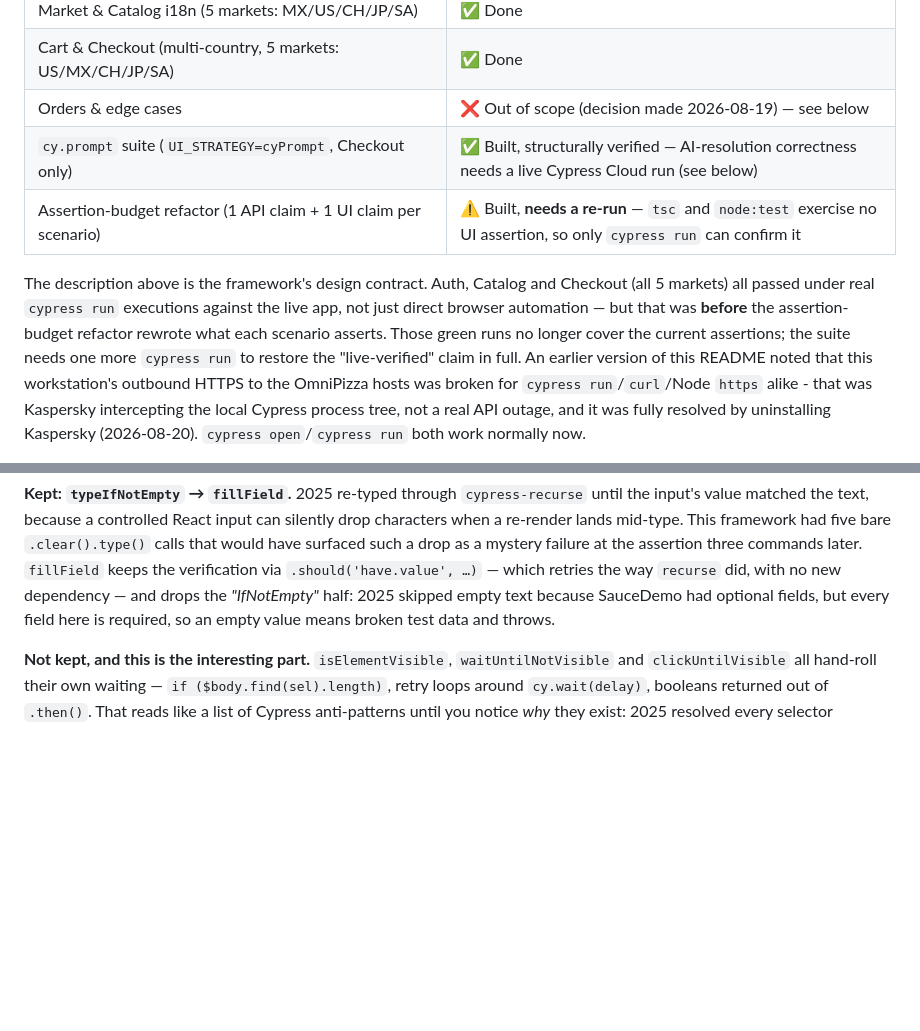
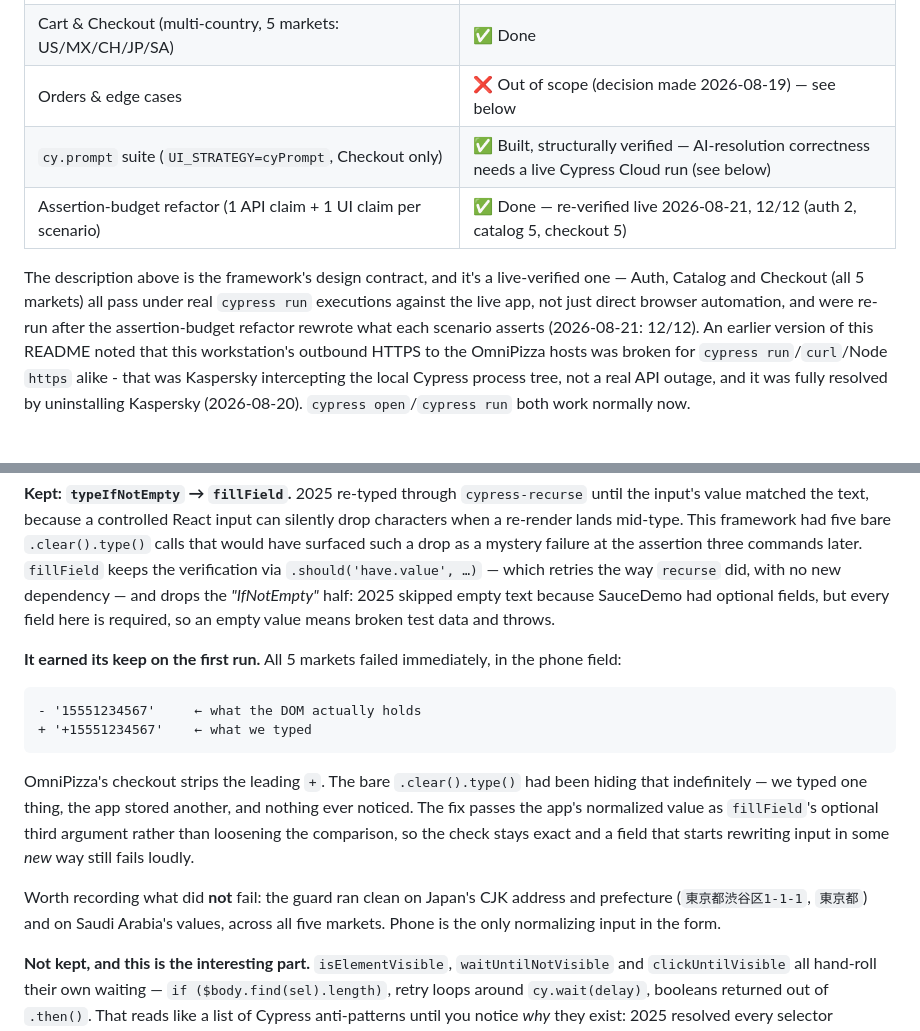
Before and after one commit to gsanchezm/cypress-conf-2026, a Markdown page: README.md, 2 parts joined by grey strips. GitHub-like rendering; blank space fills up the shorter version.

Commit message:
Record the live re-verification and what fillField caught
Auth, Catalog and Checkout re-run against the live app after the
assertion-budget refactor: 12/12 (auth 2, catalog 5, checkout 5). The
Status section can carry the "live-verified" claim again, so the
needs-a-re-run warning is replaced rather than left standing.

Also writes up the phone-normalisation find, since it is the concrete
answer to "what does a value guard buy you?" - the framework typed
"+15551234567" and the app stored "15551234567" for as long as that code
has existed, and nothing noticed until the guard existed.

Co-Authored-By: Claude Opus 5 <noreply@anthropic.com>
Claude-Session: https://claude.ai/code/session_011dqhnw2LsF7RywPzqooWBG

````diff
--- a/README.md
+++ b/README.md
@@ -18,14 +18,13 @@ atomic run: no hidden coupling between "the API suite" and "the UI suite."
 | Cart & Checkout (multi-country, 5 markets: US/MX/CH/JP/SA) | ✅ Done |
 | Orders & edge cases | ❌ Out of scope (decision made 2026-08-19) — see below |
 | `cy.prompt` suite (`UI_STRATEGY=cyPrompt`, Checkout only) | ✅ Built, structurally verified — AI-resolution correctness needs a live Cypress Cloud run (see below) |
-| Assertion-budget refactor (1 API claim + 1 UI claim per scenario) | ⚠️ Built, **needs a re-run** — `tsc` and `node:test` exercise no UI assertion, so only `cypress run` can confirm it |
+| Assertion-budget refactor (1 API claim + 1 UI claim per scenario) | ✅ Done — re-verified live 2026-08-21, 12/12 (auth 2, catalog 5, checkout 5) |
 
-The description above is the framework's design contract. Auth, Catalog and Checkout (all 5 markets)
-all passed under real `cypress run` executions against the live app, not just direct browser
-automation — but that was **before** the assertion-budget refactor rewrote what each scenario asserts.
-Those green runs no longer cover the current assertions; the suite needs one more `cypress run` to
-restore the "live-verified" claim in full. An earlier version of this README noted that this
-workstation's outbound
+The description above is the framework's design contract, and it's a live-verified one — Auth, Catalog
+and Checkout (all 5 markets) all pass under real `cypress run` executions against the live app, not
+just direct browser automation, and were re-run after the assertion-budget refactor rewrote what each
+scenario asserts (2026-08-21: 12/12). An earlier version of this README noted that this workstation's
+outbound
 HTTPS to the OmniPizza hosts was broken for `cypress run`/`curl`/Node `https` alike - that was Kaspersky
 intercepting the local Cypress process tree, not a real API outage, and it was fully resolved by
 uninstalling Kaspersky (2026-08-20). `cypress open`/`cypress run` both work normally now.
@@ -350,6 +349,22 @@ drop as a mystery failure at the assertion three commands later. `fillField` kee
 the *"IfNotEmpty"* half: 2025 skipped empty text because SauceDemo had optional fields, but every field
 here is required, so an empty value means broken test data and throws.
 
+**It earned its keep on the first run.** All 5 markets failed immediately, in the phone field:
+
+```
+- '15551234567'     ← what the DOM actually holds
++ '+15551234567'    ← what we typed
+```
+
+OmniPizza's checkout strips the leading `+`. The bare `.clear().type()` had been hiding that
+indefinitely — we typed one thing, the app stored another, and nothing ever noticed. The fix passes the
+app's normalized value as `fillField`'s optional third argument rather than loosening the comparison,
+so the check stays exact and a field that starts rewriting input in some *new* way still fails loudly.
+
+Worth recording what did **not** fail: the guard ran clean on Japan's CJK address and prefecture
+(`東京都渋谷区1-1-1`, `東京都`) and on Saudi Arabia's values, across all five markets. Phone is the only
+normalizing input in the form.
+
 **Not kept, and this is the interesting part.** `isElementVisible`, `waitUntilNotVisible` and
 `clickUntilVisible` all hand-roll their own waiting — `if ($body.find(sel).length)`, retry loops around
 `cy.wait(delay)`, booleans returned out of `.then()`. That reads like a list of Cypress anti-patterns
````
